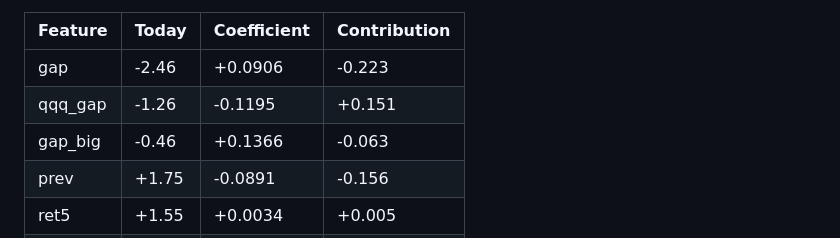
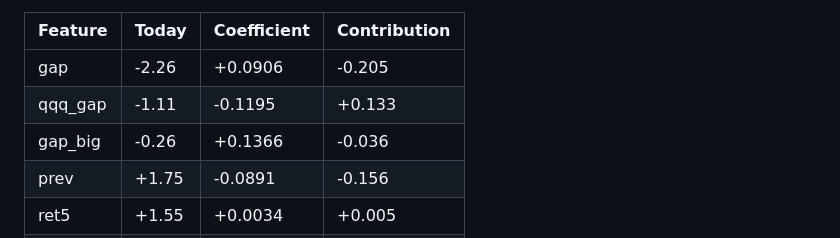
Before and after one commit to clintsun1977/daily-news, a Markdown page: data/sox-brief/2026-10-29.md, the part around one of its changes. GitHub-like rendering.

Commit message:
sox brief: 2026-10-29 08:59

```diff
--- a/data/sox-brief/2026-10-29.md
+++ b/data/sox-brief/2026-10-29.md
@@ -155,9 +155,9 @@ Beat "no move after the open" in 3 of 8 years; direction right 54% of 1341 signa
 
 | Feature | Today | Coefficient | Contribution |
 |---|---|---|---|
-| gap | -2.46 | +0.0906 | -0.223 |
-| qqq_gap | -1.26 | -0.1195 | +0.151 |
-| gap_big | -0.46 | +0.1366 | -0.063 |
+| gap | -2.26 | +0.0906 | -0.205 |
+| qqq_gap | -1.11 | -0.1195 | +0.133 |
+| gap_big | -0.26 | +0.1366 | -0.036 |
 | prev | +1.75 | -0.0891 | -0.156 |
 | ret5 | +1.55 | +0.0034 | +0.005 |
 | dist20 | -2.36 | -0.0026 | +0.006 |
```
Also changed, not shown: other parts of data/sox-brief/2026-10-29.md (+42 -42 lines).
